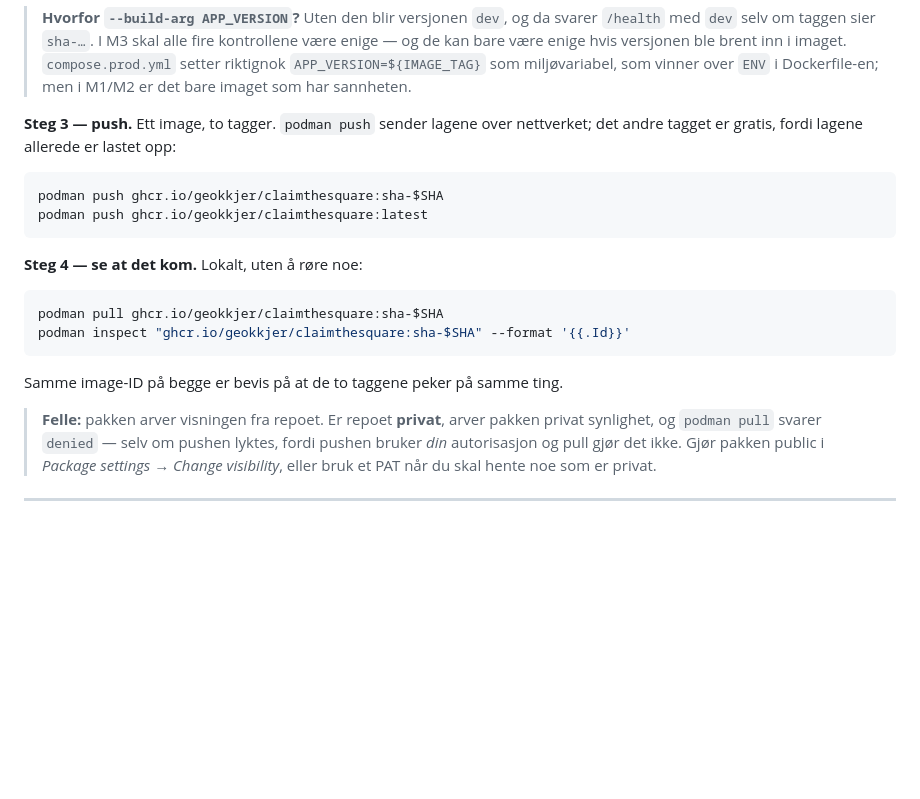
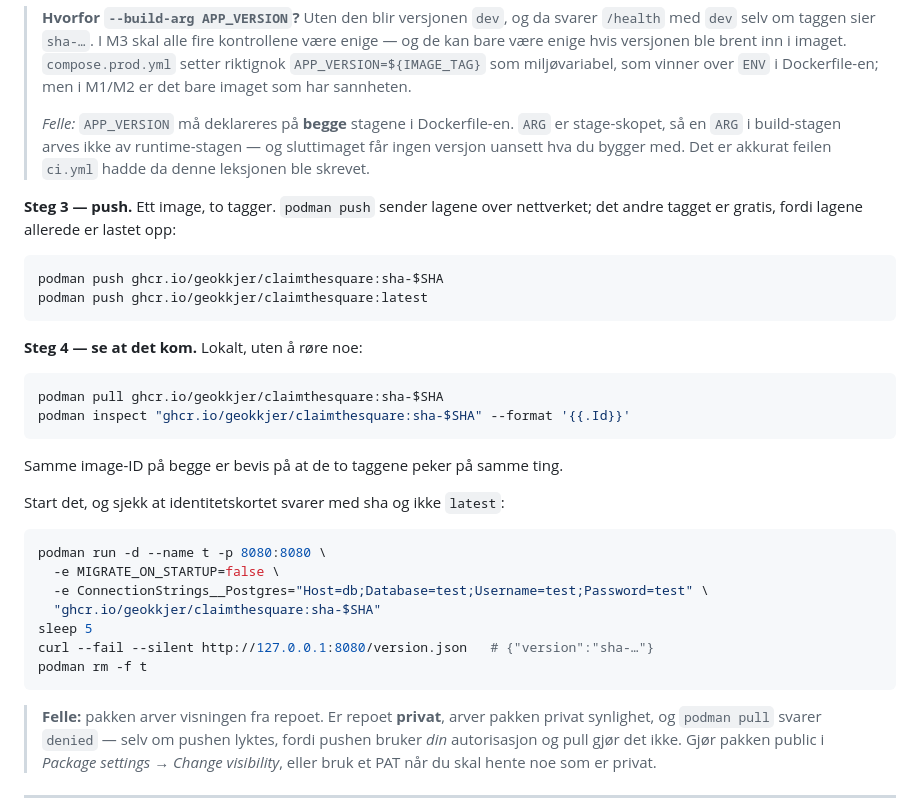
Before and after one commit to geokkjer/claimthesquare, a Markdown page: docs/5_fredag_oppgaver.md, the part around the change. Rendered like a GitHub page; blank space fills up the shorter version.

Commit message:
docs: noter at ARG er stage-skopet, og verifiser identitetskortet manuelt

````diff
--- a/docs/5_fredag_oppgaver.md
+++ b/docs/5_fredag_oppgaver.md
@@ -221,6 +221,11 @@ podman tag "ghcr.io/geokkjer/claimthesquare:sha-$SHA" ghcr.io/geokkjer/claimthes
 > inn i imaget. `compose.prod.yml` setter riktignok `APP_VERSION=${IMAGE_TAG}`
 > som miljøvariabel, som vinner over `ENV` i Dockerfile-en; men i M1/M2 er det
 > bare imaget som har sannheten.
+>
+> *Felle:* `APP_VERSION` må deklareres på **begge** stagene i Dockerfile-en.
+> `ARG` er stage-skopet, så en `ARG` i build-stagen arves ikke av
+> runtime-stagen — og sluttimaget får ingen versjon uansett hva du bygger med.
+> Det er akkurat feilen `ci.yml` hadde da denne leksjonen ble skrevet.
 
 **Steg 3 — push.** Ett image, to tagger. `podman push` sender lagene over
 nettverket; det andre tagget er gratis, fordi lagene allerede er lastet opp:
@@ -238,6 +243,18 @@ podman inspect "ghcr.io/geokkjer/claimthesquare:sha-$SHA" --format '{{.Id}}'
 ```
 
 Samme image-ID på begge er bevis på at de to taggene peker på samme ting.
+
+Start det, og sjekk at identitetskortet svarer med sha og ikke `latest`:
+
+```bash
+podman run -d --name t -p 8080:8080 \
+  -e MIGRATE_ON_STARTUP=false \
+  -e ConnectionStrings__Postgres="Host=db;Database=test;Username=test;Password=test" \
+  "ghcr.io/geokkjer/claimthesquare:sha-$SHA"
+sleep 5
+curl --fail --silent http://127.0.0.1:8080/version.json   # {"version":"sha-…"}
+podman rm -f t
+```
 
 > **Felle:** pakken arver visningen fra repoet. Er repoet **privat**, arver
 > pakken privat synlighet, og `podman pull` svarer `denied` — selv om pushen
````
